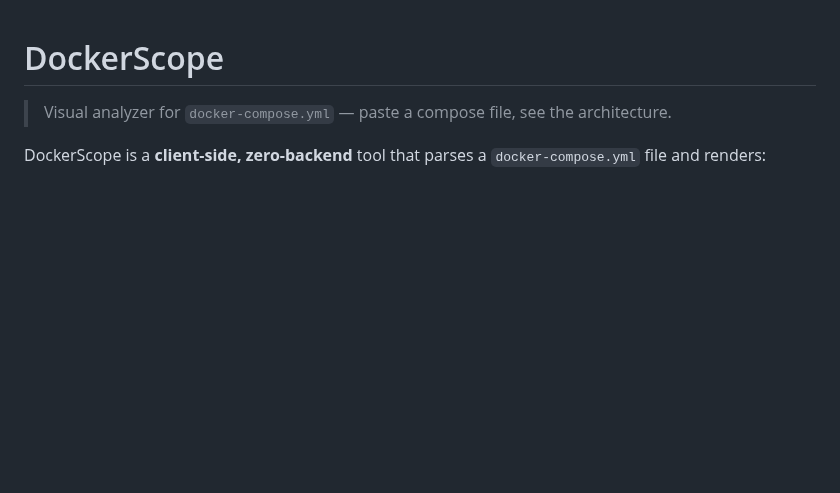
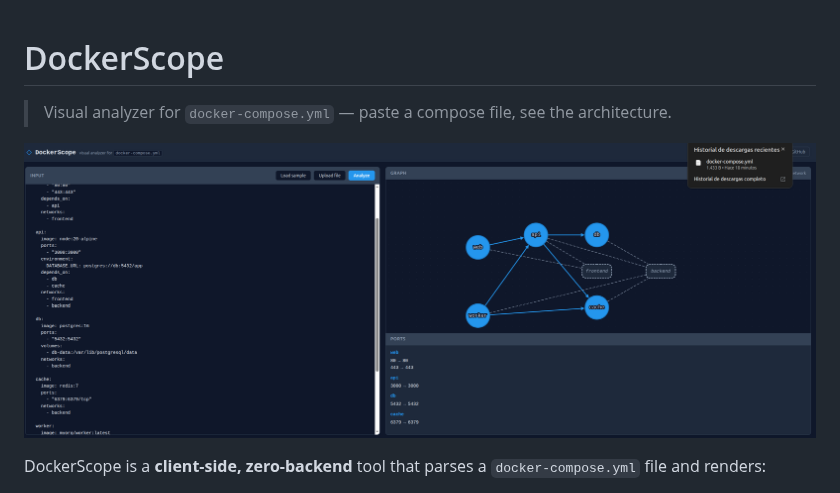
Before and after one commit to DannyRuizB/dockerscope, a Markdown page: README.md, the part around the change. Drawn GitHub-style; pictures changed too: screenshots/screenshot.png (added); blank space fills up the shorter version.

Commit message:
Add screenshot to README
Sample compose rendered: web → api → db/cache, worker → api/cache,
with frontend/backend networks shown as dashed nodes and a per-service
port table.

Co-Authored-By: Claude Opus 4.7 (1M context) <noreply@anthropic.com>

```diff
--- a/README.md
+++ b/README.md
@@ -1,6 +1,8 @@
 # DockerScope
 
 > Visual analyzer for `docker-compose.yml` — paste a compose file, see the architecture.
+
+![DockerScope rendering the sample compose: web → api → db/cache, worker → api/cache, with frontend/backend networks and a per-service port table.](screenshots/screenshot.png)
 
 DockerScope is a **client-side, zero-backend** tool that parses a `docker-compose.yml` file and renders:
 
```
